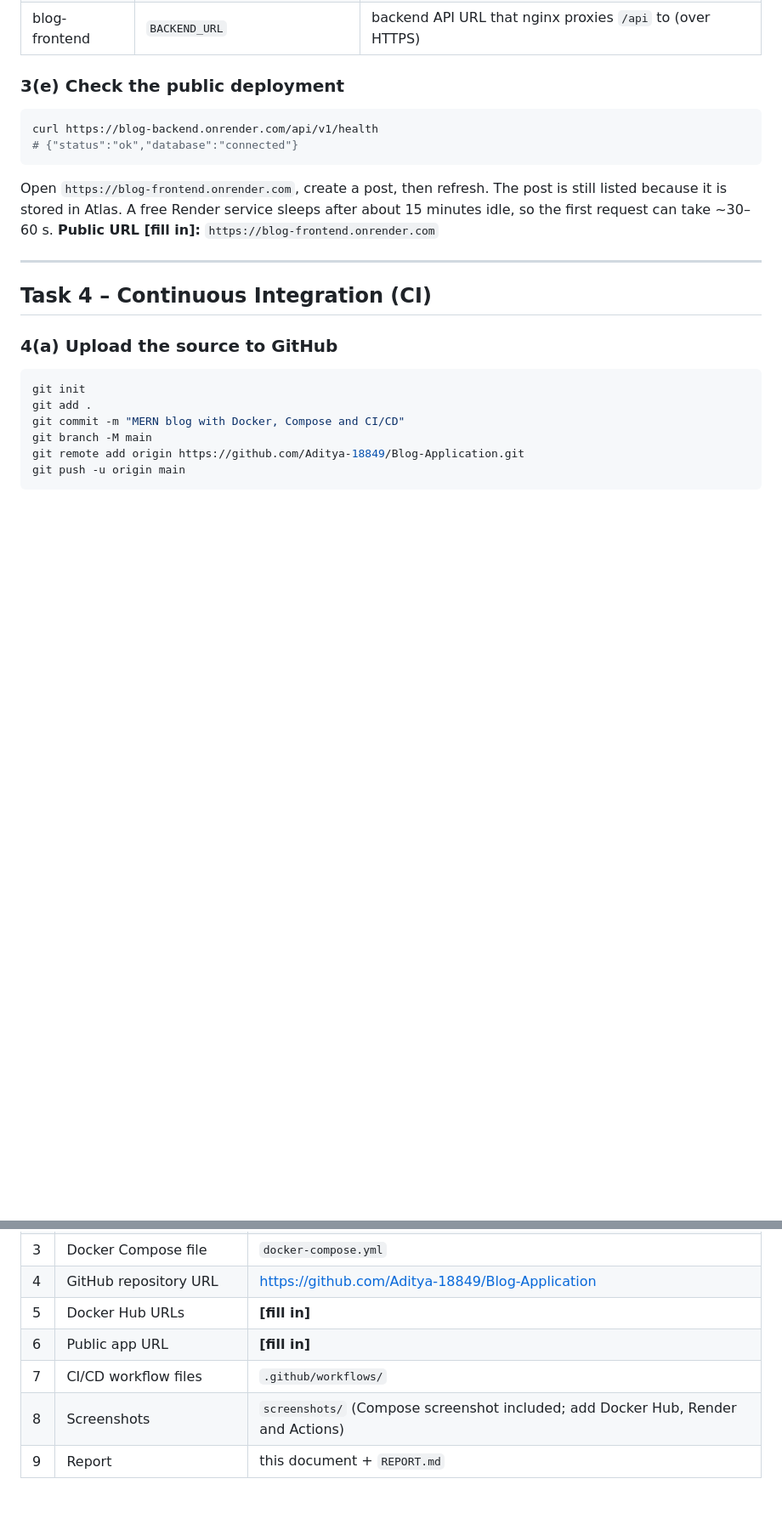
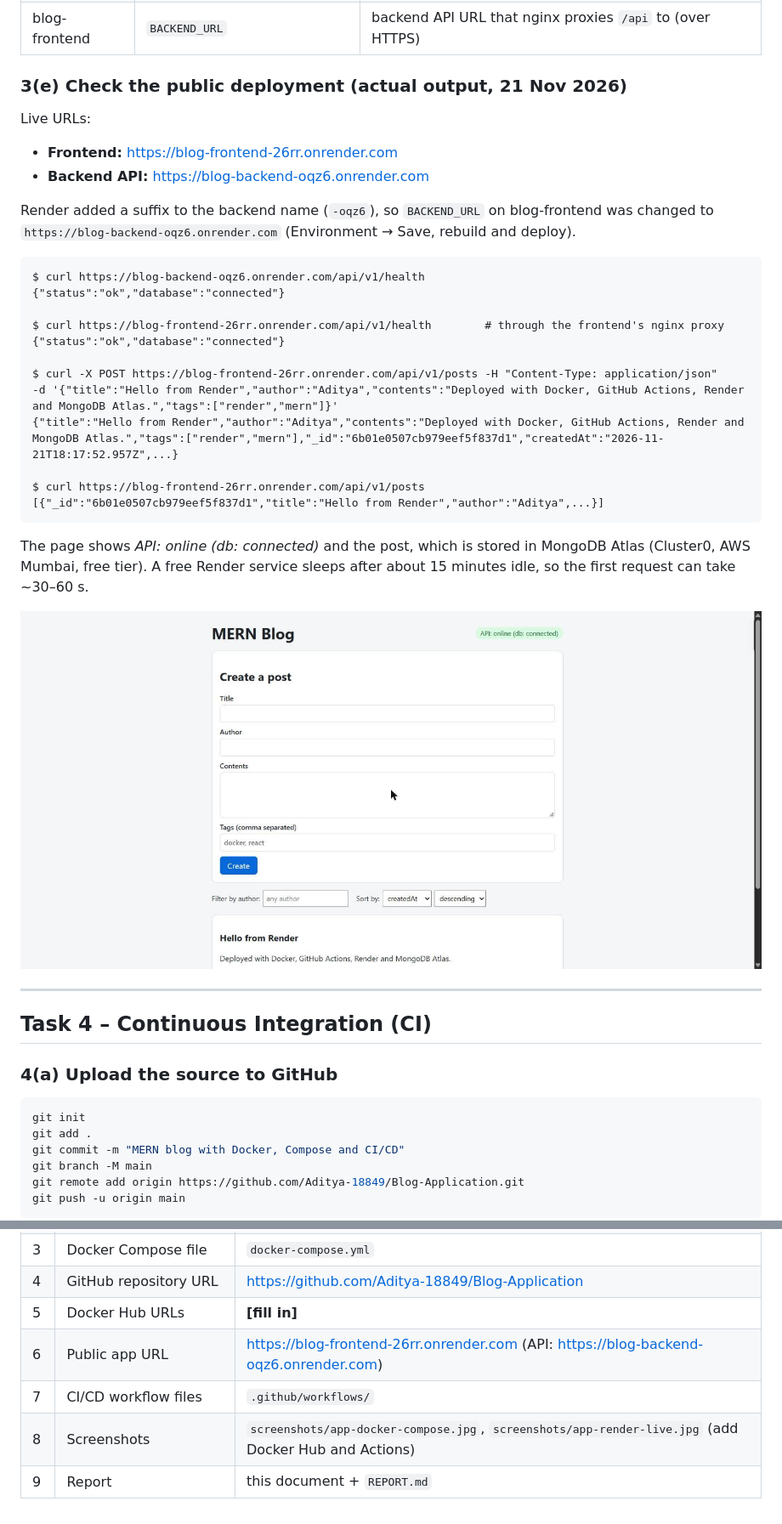
Before and after one commit to Aditya-18849/Blog-Application, a Markdown page: Assignment-4-Solution.md, 2 parts joined by grey strips. Shown at 85% size. Rendered like a GitHub page; pictures changed too: screenshots/app-render-live.jpg (added); blank space fills up the shorter version.

````diff
--- a/Assignment-4-Solution.md
+++ b/Assignment-4-Solution.md
@@ -395,14 +395,31 @@ Steps:
 | blog-backend | `PORT` (set by Render = 10000) | listening port |
 | blog-frontend | `BACKEND_URL` | backend API URL that nginx proxies `/api` to (over HTTPS) |
 
-### 3(e) Check the public deployment
-```powershell
-curl https://blog-backend.onrender.com/api/v1/health
-# {"status":"ok","database":"connected"}
+### 3(e) Check the public deployment (actual output, 21 Nov 2026)
+Live URLs:
+* **Frontend:** https://blog-frontend-26rr.onrender.com
+* **Backend API:** https://blog-backend-oqz6.onrender.com
+
+Render added a suffix to the backend name (`-oqz6`), so `BACKEND_URL` on blog-frontend
+was changed to `https://blog-backend-oqz6.onrender.com` (Environment → Save, rebuild and deploy).
+
 ```
-Open `https://blog-frontend.onrender.com`, create a post, then refresh. The post is still listed because it is stored in Atlas.
+$ curl https://blog-backend-oqz6.onrender.com/api/v1/health
+{"status":"ok","database":"connected"}
+
+$ curl https://blog-frontend-26rr.onrender.com/api/v1/health        # through the frontend's nginx proxy
+{"status":"ok","database":"connected"}
+
+$ curl -X POST https://blog-frontend-26rr.onrender.com/api/v1/posts -H "Content-Type: application/json"     -d '{"title":"Hello from Render","author":"Aditya","contents":"Deployed with Docker, GitHub Actions, Render and MongoDB Atlas.","tags":["render","mern"]}'
+{"title":"Hello from Render","author":"Aditya","contents":"Deployed with Docker, GitHub Actions, Render and MongoDB Atlas.","tags":["render","mern"],"_id":"6b01e0507cb979eef5f837d1","createdAt":"2026-11-21T18:17:52.957Z",...}
+
+$ curl https://blog-frontend-26rr.onrender.com/api/v1/posts
+[{"_id":"6b01e0507cb979eef5f837d1","title":"Hello from Render","author":"Aditya",...}]
+```
+The page shows *API: online (db: connected)* and the post, which is stored in MongoDB Atlas (Cluster0, AWS Mumbai, free tier).
 A free Render service sleeps after about 15 minutes idle, so the first request can take ~30–60 s.
-**Public URL [fill in]:** `https://blog-frontend.onrender.com`
+
+![Blog running on Render](screenshots/app-render-live.jpg)
 
 ---
 
@@ -690,7 +707,7 @@ git push -u origin feature/update-title
 | 3 | Docker Compose file | `docker-compose.yml` |
 | 4 | GitHub repository URL | https://github.com/Aditya-18849/Blog-Application |
 | 5 | Docker Hub URLs | **[fill in]** |
-| 6 | Public app URL | **[fill in]** |
+| 6 | Public app URL | https://blog-frontend-26rr.onrender.com (API: https://blog-backend-oqz6.onrender.com) |
 | 7 | CI/CD workflow files | `.github/workflows/` |
-| 8 | Screenshots | `screenshots/` (Compose screenshot included; add Docker Hub, Render and Actions) |
+| 8 | Screenshots | `screenshots/app-docker-compose.jpg`, `screenshots/app-render-live.jpg` (add Docker Hub and Actions) |
 | 9 | Report | this document + `REPORT.md` |
````
Also changed, not shown: other parts of Assignment-4-Solution.md (+2 -2 lines), README.md (+3 -3 lines), REPORT.md (+1 -1 lines).
